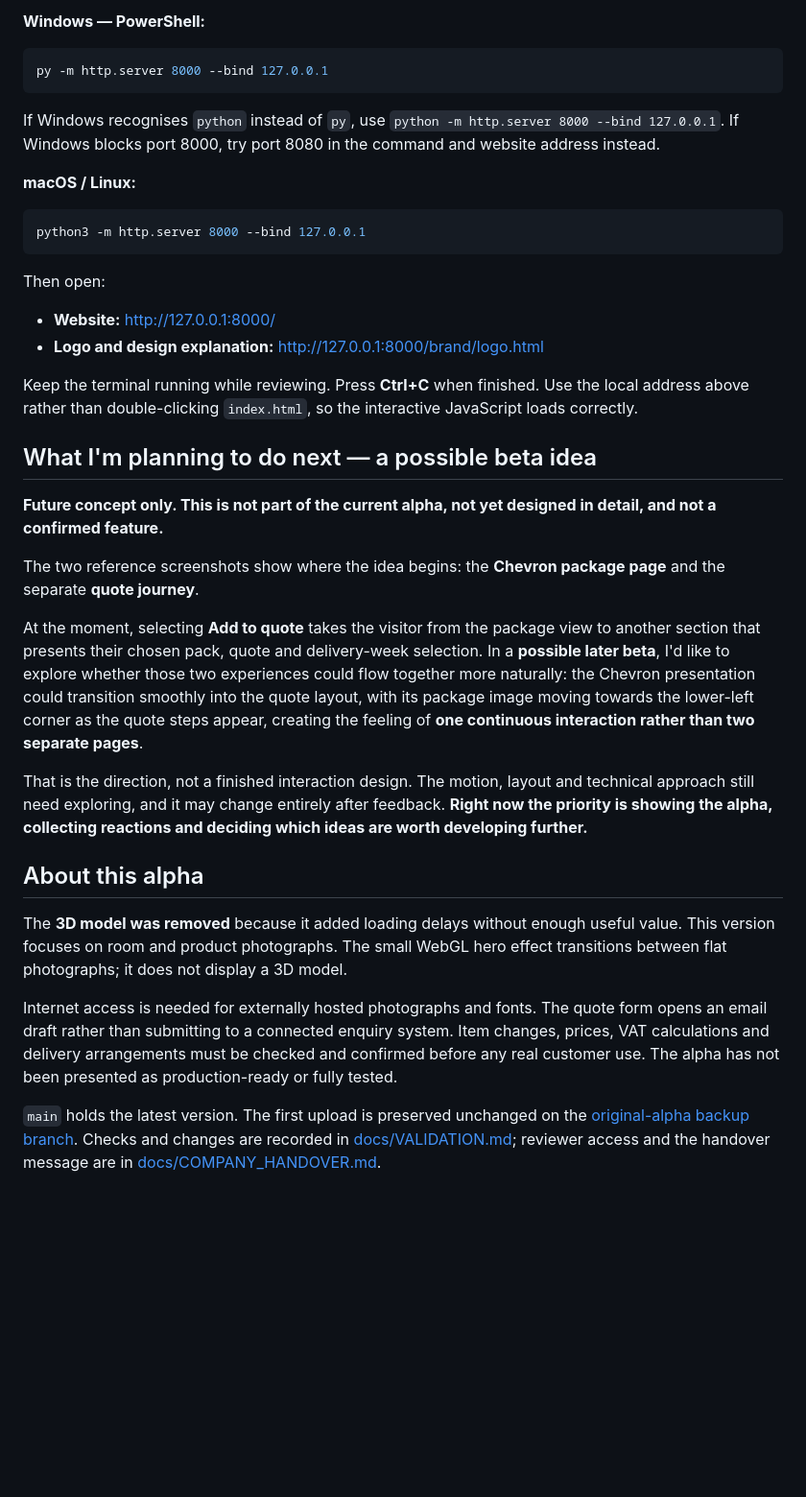
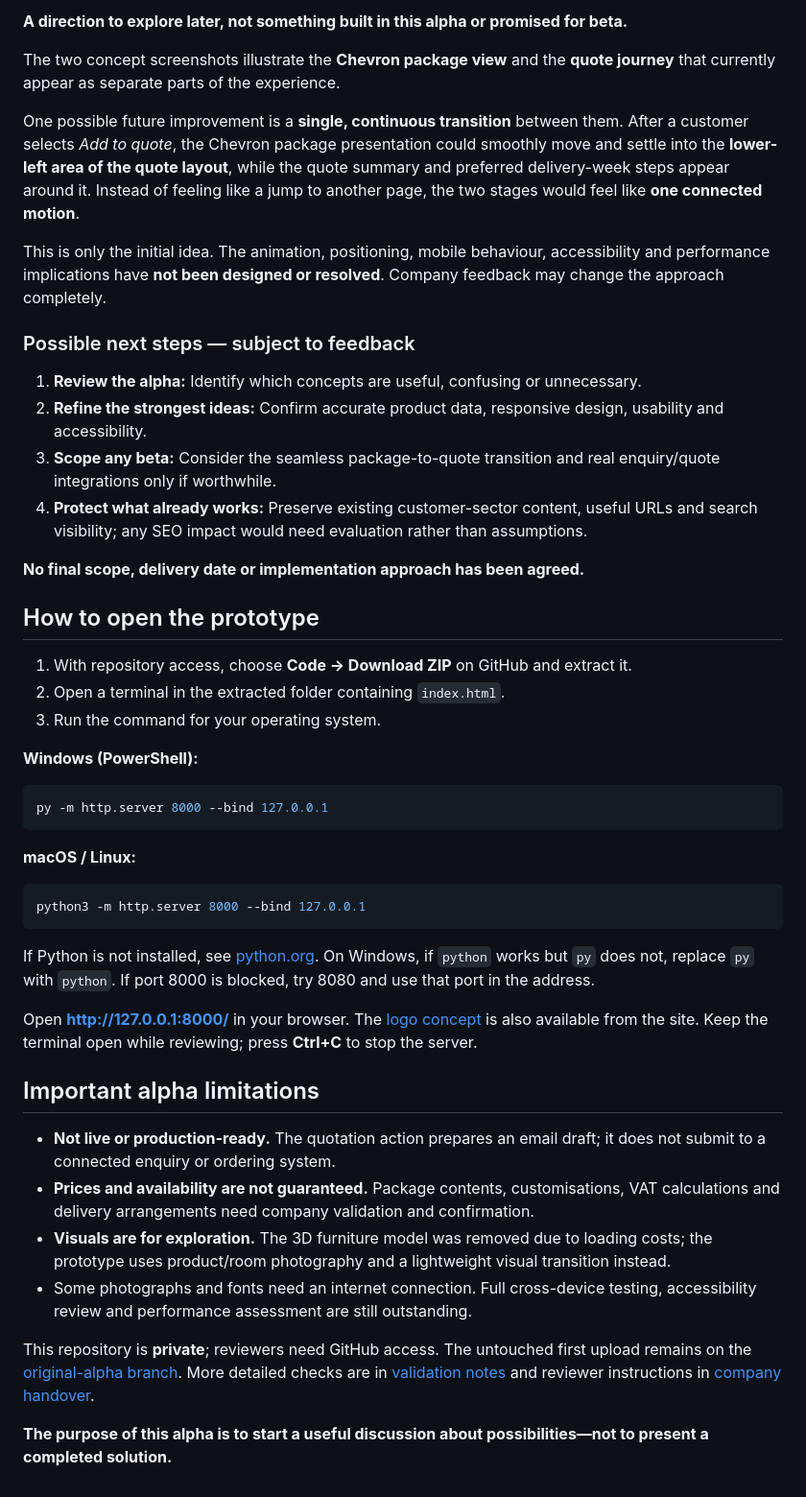
Before and after one commit to Syghx/furnishing-packs-alpha, a Markdown page: README.md, the part around one of its changes. Shown at 96% size. Drawn GitHub-style; blank space fills up the shorter version.

````diff
--- a/README.md
+++ b/README.md
@@ -31,11 +32,32 @@ Starting point: [the existing Furnishing Packs website](https://furnishingpacks.
 
-**Windows — PowerShell:**
+**A direction to explore later, not something built in this alpha or promised for beta.**
+
+The two concept screenshots illustrate the **Chevron package view** and the **quote journey** that currently appear as separate parts of the experience.
+
+One possible future improvement is a **single, continuous transition** between them. After a customer selects *Add to quote*, the Chevron package presentation could smoothly move and settle into the **lower-left area of the quote layout**, while the quote summary and preferred delivery-week steps appear around it. Instead of feeling like a jump to another page, the two stages would feel like **one connected motion**.
+
+This is only the initial idea. The animation, positioning, mobile behaviour, accessibility and performance implications have **not been designed or resolved**. Company feedback may change the approach completely.
+
+### Possible next steps — subject to feedback
+
+1. **Review the alpha:** Identify which concepts are useful, confusing or unnecessary.
+2. **Refine the strongest ideas:** Confirm accurate product data, responsive design, usability and accessibility.
+3. **Scope any beta:** Consider the seamless package-to-quote transition and real enquiry/quote integrations only if worthwhile.
+4. **Protect what already works:** Preserve existing customer-sector content, useful URLs and search visibility; any SEO impact would need evaluation rather than assumptions.
+
+**No final scope, delivery date or implementation approach has been agreed.**
+
+## How to open the prototype
+
+1. With repository access, choose **Code → Download ZIP** on GitHub and extract it.
+2. Open a terminal in the extracted folder containing `index.html`.
+3. Run the command for your operating system.
+
+**Windows (PowerShell):**
 
 ```powershell
 py -m http.server 8000 --bind 127.0.0.1
 ```
-
-If Windows recognises `python` instead of `py`, use `python -m http.server 8000 --bind 127.0.0.1`. If Windows blocks port 8000, try port 8080 in the command and website address instead.
 
 **macOS / Linux:**
 
@@ -43,27 +65,17 @@ If Windows recognises `python` instead of `py`, use `python -m http.server 8000
 python3 -m http.server 8000 --bind 127.0.0.1
 ```
 
-Then open:
+If Python is not installed, see [python.org](https://www.python.org/downloads/). On Windows, if `python` works but `py` does not, replace `py` with `python`. If port 8000 is blocked, try 8080 and use that port in the address.
 
-- **Website:** <http://127.0.0.1:8000/>
-- **Logo and design explanation:** <http://127.0.0.1:8000/brand/logo.html>
+Open **http://127.0.0.1:8000/** in your browser. The [logo concept](brand/logo.html) is also available from the site. Keep the terminal open while reviewing; press **Ctrl+C** to stop the server.
 
-Keep the terminal running while reviewing. Press **Ctrl+C** when finished. Use the local address above rather than double-clicking `index.html`, so the interactive JavaScript loads correctly.
+## Important alpha limitations
 
-## What I'm planning to do next — a possible beta idea
+- **Not live or production-ready.** The quotation action prepares an email draft; it does not submit to a connected enquiry or ordering system.
+- **Prices and availability are not guaranteed.** Package contents, customisations, VAT calculations and delivery arrangements need company validation and confirmation.
+- **Visuals are for exploration.** The 3D furniture model was removed due to loading costs; the prototype uses product/room photography and a lightweight visual transition instead.
+- Some photographs and fonts need an internet connection. Full cross-device testing, accessibility review and performance assessment are still outstanding.
 
-**Future concept only. This is not part of the current alpha, not yet designed in detail, and not a confirmed feature.**
+This repository is **private**; reviewers need GitHub access. The untouched first upload remains on the [original-alpha branch](https://github.com/Syghx/furnishing-packs-alpha/tree/original-alpha). More detailed checks are in [validation notes](docs/VALIDATION.md) and reviewer instructions in [company handover](docs/COMPANY_HANDOVER.md).
 
-The two reference screenshots show where the idea begins: the **Chevron package page** and the separate **quote journey**.
-
-At the moment, selecting **Add to quote** takes the visitor from the package view to another section that presents their chosen pack, quote and delivery-week selection. In a **possible later beta**, I'd like to explore whether those two experiences could flow together more naturally: the Chevron presentation could transition smoothly into the quote layout, with its package image moving towards the lower-left corner as the quote steps appear, creating the feeling of **one continuous interaction rather than two separate pages**.
-
-That is the direction, not a finished interaction design. The motion, layout and technical approach still need exploring, and it may change entirely after feedback. **Right now the priority is showing the alpha, collecting reactions and deciding which ideas are worth developing further.**
-
-## About this alpha
-
-The **3D model was removed** because it added loading delays without enough useful value. This version focuses on room and product photographs. The small WebGL hero effect transitions between flat photographs; it does not display a 3D model.
-
-Internet access is needed for externally hosted photographs and fonts. The quote form opens an email draft rather than submitting to a connected enquiry system. Item changes, prices, VAT calculations and delivery arrangements must be checked and confirmed before any real customer use. The alpha has not been presented as production-ready or fully tested.
-
-`main` holds the latest version. The first upload is preserved unchanged on the [original-alpha backup branch](https://github.com/Syghx/furnishing-packs-alpha/tree/original-alpha). Checks and changes are recorded in [docs/VALIDATION.md](docs/VALIDATION.md); reviewer access and the handover message are in [docs/COMPANY_HANDOVER.md](docs/COMPANY_HANDOVER.md).
+**The purpose of this alpha is to start a useful discussion about possibilities—not to present a completed solution.**
````
Also changed, not shown: other parts of README.md (+21 -20 lines).
